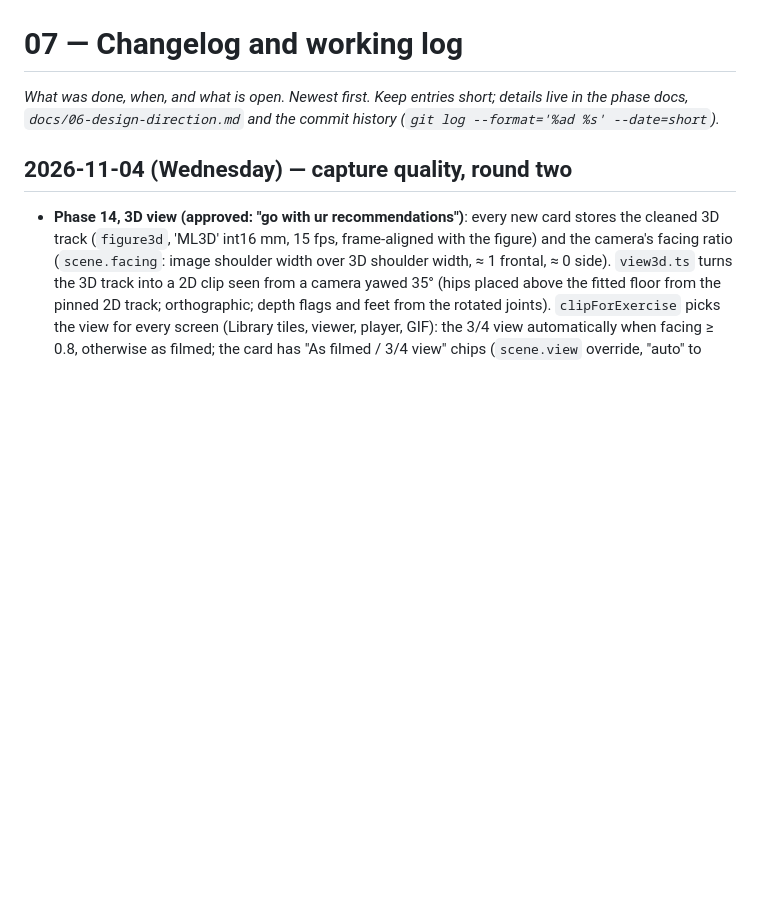
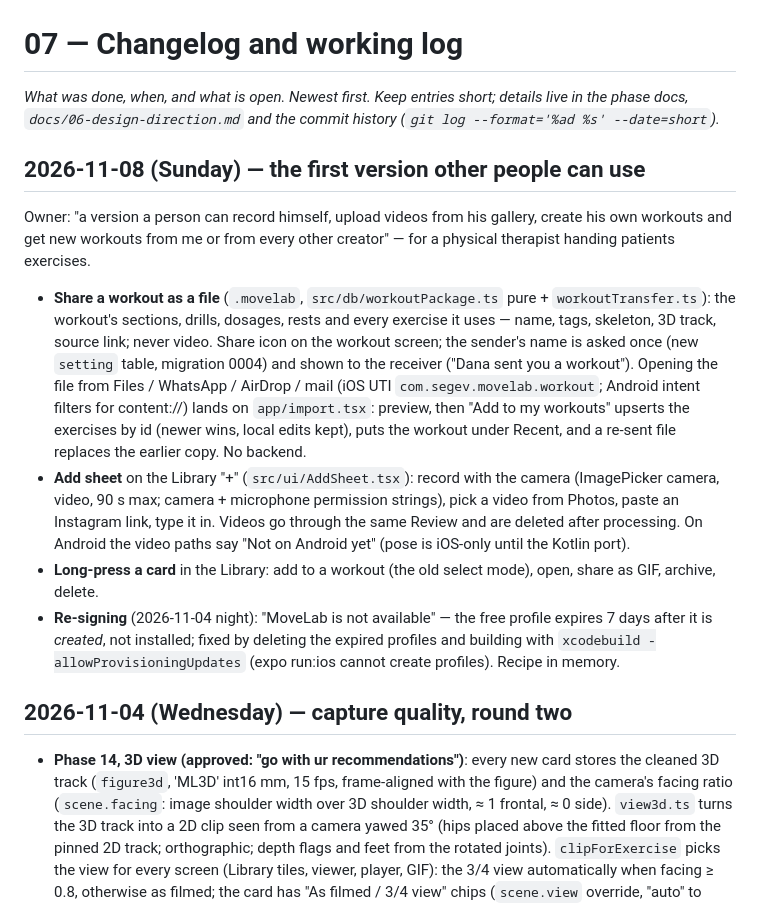
Before and after one commit to segevitsky/movelab, a Markdown page: docs/07-changelog.md, the part around the change. Drawn GitHub-style; blank space fills up the shorter version.

Commit message:
docs: 2026-11-08 — sharing workouts, camera, long-press menu, re-signing note
Co-Authored-By: Claude Fable 5.1 <noreply@anthropic.com>

```diff
--- a/docs/07-changelog.md
+++ b/docs/07-changelog.md
@@ -2,6 +2,26 @@
 
 _What was done, when, and what is open. Newest first. Keep entries short; details live in the phase docs,
 `docs/06-design-direction.md` and the commit history (`git log --format='%ad %s' --date=short`)._
+
+## 2026-11-08 (Sunday) — the first version other people can use
+Owner: "a version a person can record himself, upload videos from his gallery, create his own workouts and
+get new workouts from me or from every other creator" — for a physical therapist handing patients exercises.
+- **Share a workout as a file** (`.movelab`, `src/db/workoutPackage.ts` pure + `workoutTransfer.ts`): the
+  workout's sections, drills, dosages, rests and every exercise it uses — name, tags, skeleton, 3D track,
+  source link; never video. Share icon on the workout screen; the sender's name is asked once (new `setting`
+  table, migration 0004) and shown to the receiver ("Dana sent you a workout"). Opening the file from Files /
+  WhatsApp / AirDrop / mail (iOS UTI `com.segev.movelab.workout`; Android intent filters for content://)
+  lands on `app/import.tsx`: preview, then "Add to my workouts" upserts the exercises by id (newer wins, local
+  edits kept), puts the workout under Recent, and a re-sent file replaces the earlier copy. No backend.
+- **Add sheet** on the Library "+" (`src/ui/AddSheet.tsx`): record with the camera (ImagePicker camera, video,
+  90 s max; camera + microphone permission strings), pick a video from Photos, paste an Instagram link, type it
+  in. Videos go through the same Review and are deleted after processing. On Android the video paths say
+  "Not on Android yet" (pose is iOS-only until the Kotlin port).
+- **Long-press a card** in the Library: add to a workout (the old select mode), open, share as GIF, archive,
+  delete.
+- **Re-signing** (2026-11-04 night): "MoveLab is not available" — the free profile expires 7 days after it is
+  *created*, not installed; fixed by deleting the expired profiles and building with
+  `xcodebuild -allowProvisioningUpdates` (expo run:ios cannot create profiles). Recipe in memory.
 
 ## 2026-11-04 (Wednesday) — capture quality, round two
 - **Phase 14, 3D view (approved: "go with ur recommendations")**: every new card stores the cleaned 3D track
```
Also changed, not shown: docs/00-status-brief.md (+1 -0 lines), docs/03-implementation-plan.md (+1 -1 lines).
